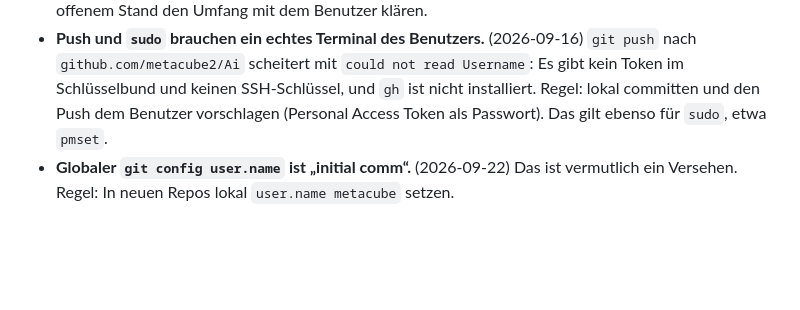
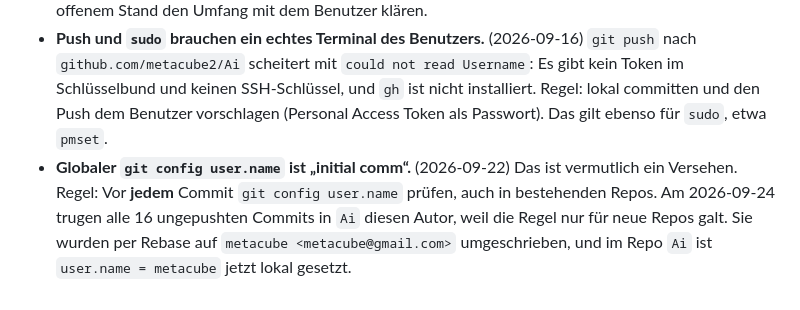
Before and after one commit to metacube2/Ai, a Markdown page: worldmodell.md, the part around the change. GitHub-like rendering; blank space fills up the shorter version.

Commit message:
docs: Learning zum Git-Autor ergänzt
Co-Authored-By: Claude Opus 5.5 <noreply@anthropic.com>

```diff
--- a/worldmodell.md
+++ b/worldmodell.md
@@ -75,4 +75,8 @@ Abschnitt. Veraltete Regeln werden gelöscht, nicht nur ergänzt.
   installiert. Regel: lokal committen und den Push dem Benutzer vorschlagen
   (Personal Access Token als Passwort). Das gilt ebenso für `sudo`, etwa `pmset`.
 - **Globaler `git config user.name` ist „initial comm“.** (2026-09-22) Das ist
-  vermutlich ein Versehen. Regel: In neuen Repos lokal `user.name metacube` setzen.
+  vermutlich ein Versehen. Regel: Vor **jedem** Commit `git config user.name`
+  prüfen, auch in bestehenden Repos. Am 2026-09-24 trugen alle 16 ungepushten
+  Commits in `Ai` diesen Autor, weil die Regel nur für neue Repos galt. Sie wurden
+  per Rebase auf `metacube <metacube@gmail.com>` umgeschrieben, und im Repo `Ai`
+  ist `user.name = metacube` jetzt lokal gesetzt.
```
